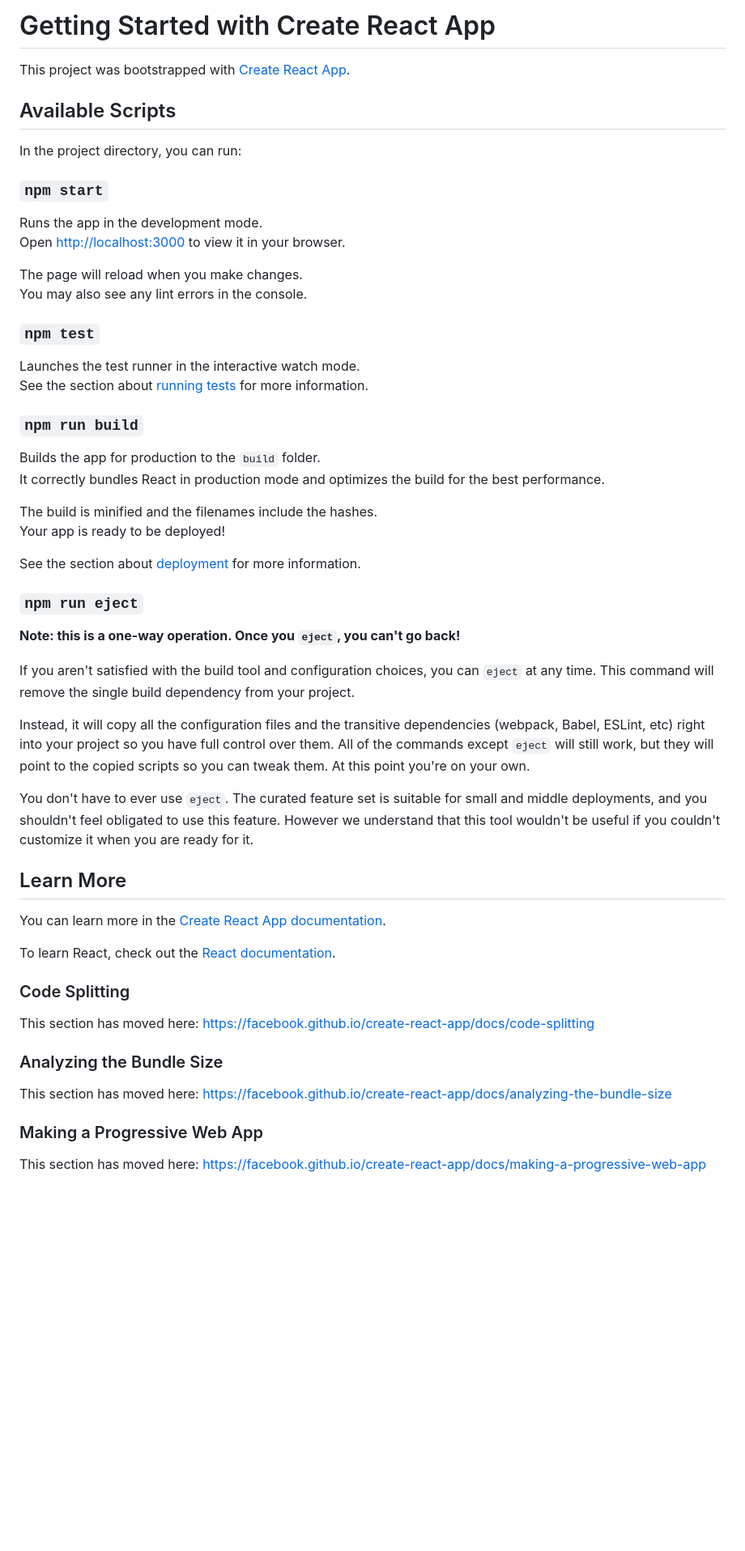
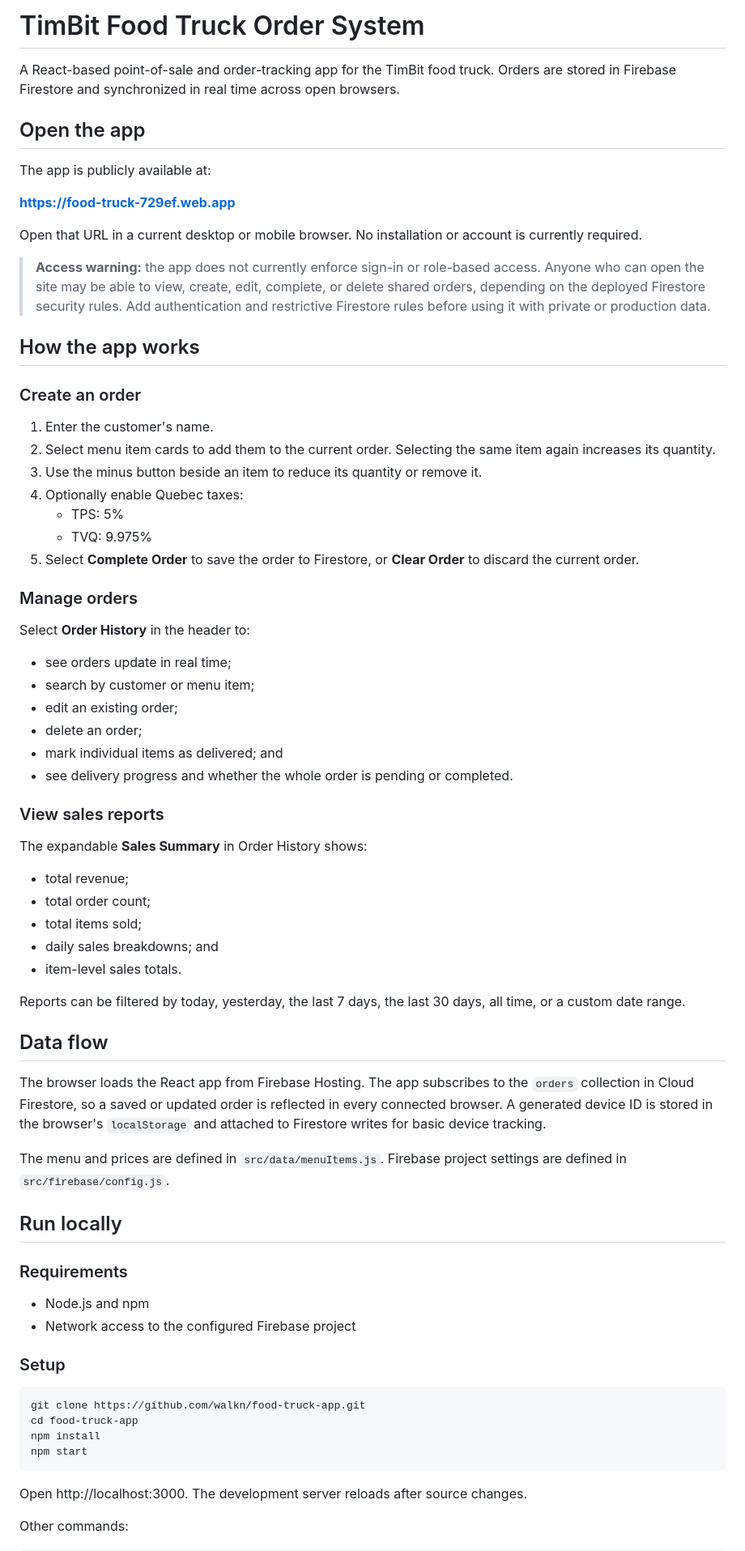
Before and after one commit to walkn/food-truck-app, a Markdown page: README.md, the part around one of its changes. Shown at 81% size. Drawn GitHub-style; blank space fills up the shorter version.

Commit message:
Document TimBit food truck app usage and deployment

````diff
--- a/README.md
+++ b/README.md
@@ -1,59 +1,75 @@
-# Getting Started with Create React App
+# TimBit Food Truck Order System
 
-This project was bootstrapped with [Create React App](https://github.com/facebook/create-react-app).
+A React-based point-of-sale and order-tracking app for the TimBit food truck. Orders are stored in Firebase Firestore and synchronized in real time across open browsers.
 
-## Available Scripts
+## Open the app
 
-In the project directory, you can run:
+The app is publicly available at:
 
-### `npm start`
+**https://food-truck-729ef.web.app**
 
-Runs the app in the development mode.\
-Open [http://localhost:3000](http://localhost:3000) to view it in your browser.
+Open that URL in a current desktop or mobile browser. No installation or account is currently required.
 
-The page will reload when you make changes.\
-You may also see any lint errors in the console.
+> **Access warning:** the app does not currently enforce sign-in or role-based access. Anyone who can open the site may be able to view, create, edit, complete, or delete shared orders, depending on the deployed Firestore security rules. Add authentication and restrictive Firestore rules before using it with private or production data.
 
-### `npm test`
+## How the app works
 
-Launches the test runner in the interactive watch mode.\
-See the section about [running tests](https://facebook.github.io/create-react-app/docs/running-tests) for more information.
+### Create an order
 
-### `npm run build`
+1. Enter the customer's name.
+2. Select menu item cards to add them to the current order. Selecting the same item again increases its quantity.
+3. Use the minus button beside an item to reduce its quantity or remove it.
+4. Optionally enable Quebec taxes:
+   - TPS: 5%
+   - TVQ: 9.975%
+5. Select **Complete Order** to save the order to Firestore, or **Clear Order** to discard the current order.
 
-Builds the app for production to the `build` folder.\
-It correctly bundles React in production mode and optimizes the build for the best performance.
+### Manage orders
 
-The build is minified and the filenames include the hashes.\
-Your app is ready to be deployed!
+Select **Order History** in the header to:
 
-See the section about [deployment](https://facebook.github.io/create-react-app/docs/deployment) for more information.
+- see orders update in real time;
+- search by customer or menu item;
+- edit an existing order;
+- delete an order;
+- mark individual items as delivered; and
+- see delivery progress and whether the whole order is pending or completed.
 
-### `npm run eject`
+### View sales reports
 
-**Note: this is a one-way operation. Once you `eject`, you can't go back!**
+The expandable **Sales Summary** in Order History shows:
 
-If you aren't satisfied with the build tool and configuration choices, you can `eject` at any time. This command will remove the single build dependency from your project.
+- total revenue;
+- total order count;
+- total items sold;
+- daily sales breakdowns; and
+- item-level sales totals.
 
-Instead, it will copy all the configuration files and the transitive dependencies (webpack, Babel, ESLint, etc) right into your project so you have full control over them. All of the commands except `eject` will still work, but they will point to the copied scripts so you can tweak them. At this point you're on your own.
+Reports can be filtered by today, yesterday, the last 7 days, the last 30 days, all time, or a custom date range.
 
-You don't have to ever use `eject`. The curated feature set is suitable for small and middle deployments, and you shouldn't feel obligated to use this feature. However we understand that this tool wouldn't be useful if you couldn't customize it when you are ready for it.
+## Data flow
 
-## Learn More
+The browser loads the React app from Firebase Hosting. The app subscribes to the `orders` collection in Cloud Firestore, so a saved or updated order is reflected in every connected browser. A generated device ID is stored in the browser's `localStorage` and attached to Firestore writes for basic device tracking.
 
-You can learn more in the [Create React App documentation](https://facebook.github.io/create-react-app/docs/getting-started).
+The menu and prices are defined in `src/data/menuItems.js`. Firebase project settings are defined in `src/firebase/config.js`.
 
-To learn React, check out the [React documentation](https://reactjs.org/).
+## Run locally
 
-### Code Splitting
+### Requirements
 
-This section has moved here: [https://facebook.github.io/create-react-app/docs/code-splitting](https://facebook.github.io/create-react-app/docs/code-splitting)
+- Node.js and npm
+- Network access to the configured Firebase project
 
-### Analyzing the Bundle Size
+### Setup
 
-This section has moved here: [https://facebook.github.io/create-react-app/docs/analyzing-the-bundle-size](https://facebook.github.io/create-react-app/docs/analyzing-the-bundle-size)
+```bash
+git clone https://github.com/walkn/food-truck-app.git
+cd food-truck-app
+npm install
+npm start
+```
 
-### Making a Progressive Web App
+Open http://localhost:3000. The development server reloads after source changes.
 
-This section has moved here: [https://facebook.github.io/create-react-app/docs/making-a-progressive-web-app](https://facebook.github.io/create-react-app/docs/making-a-progressive-web-app)
+Other commands:
 
````
Also changed, not shown: other parts of README.md (+34 -6 lines).
